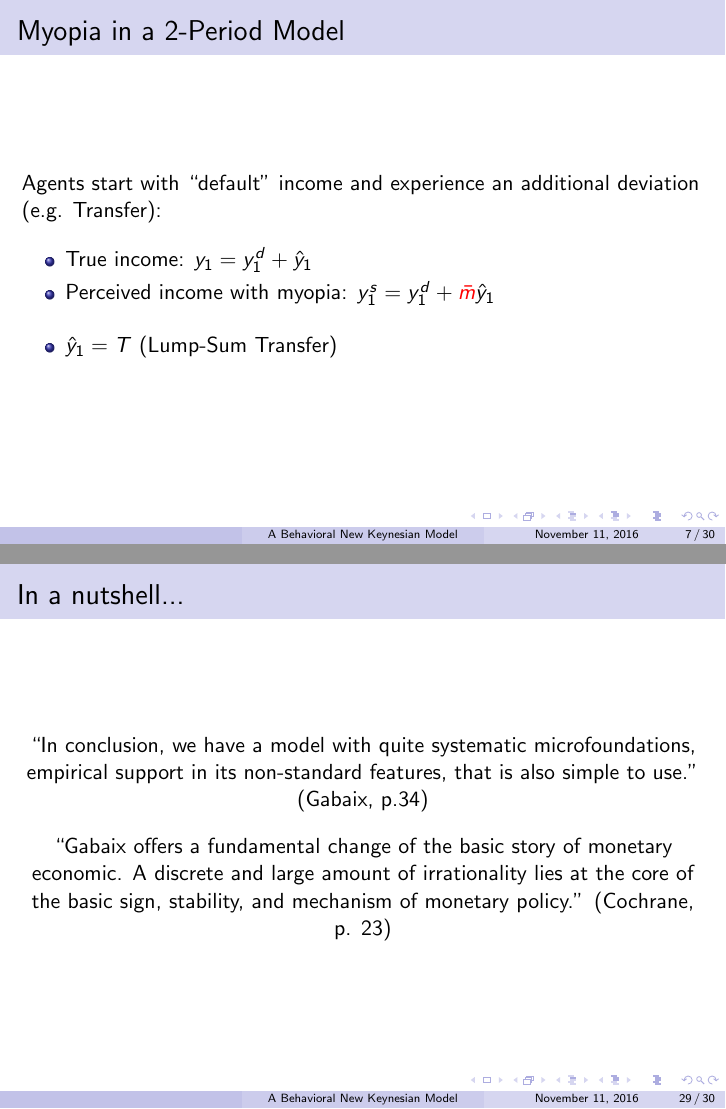
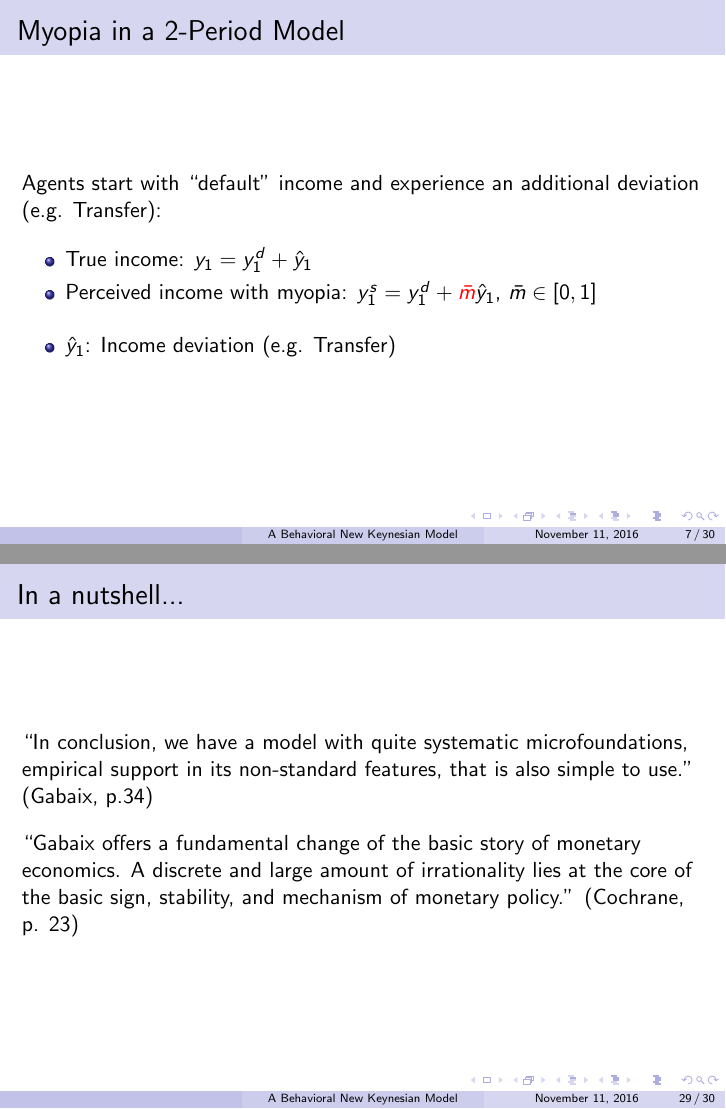
Before and after one commit to pmolligo/Current-Research-in-Macro, LaTeX slides (gabaixSlidesGit.tex): pages 7 and 29 of 30, joined at a grey line. Compiled offline with pdfLaTeX.

Commit message:
Small fixes

```diff
--- a/gabaixSlidesGit.tex
+++ b/gabaixSlidesGit.tex
@@ -194,9 +195,9 @@
 	\begin{itemize}
 		\item True income: $y_{1}=y_{1}^{d}+\hat y_{1}$
 		\item Perceived income with myopia:
-	 $y_{1}^{s}=y_{1}^{d}+\textcolor{red}{\bar m}\hat y_{1}$
+	 $y_{1}^{s}=y_{1}^{d}+\textcolor{red}{\bar m}\hat y_{1}$, $\bar m \in [0, 1]$
 		\vspace{10pt}
-		\item $\hat y_{1}=T$ (Lump-Sum Transfer)
+		\item $\hat y_{1}$: Income deviation (e.g. Transfer)
 	\end{itemize}
 \end{frame}
 
@@ -514,11 +515,9 @@
 
 \begin{frame}
 	\frametitle{In a nutshell...}
-	\begin{center}
-		``In conclusion, we have a model with quite systematic microfoundations, empirical support in its non-standard features, that is also simple to use.'' (Gabaix, p.34)\\
-		\vspace{10pt}
-		``Gabaix offers a fundamental change of the basic story of monetary economic. A discrete and large amount of irrationality lies at the core of the basic sign, stability, and mechanism of monetary policy.'' (Cochrane, p. 23)
-	\end{center}
+	``In conclusion, we have a model with quite systematic microfoundations, empirical support in its non-standard features, that is also simple to use.'' (Gabaix, p.34)\\
+	\vspace{10pt}
+	``Gabaix offers a fundamental change of the basic story of monetary economics. A discrete and large amount of irrationality lies at the core of the basic sign, stability, and mechanism of monetary policy.'' (Cochrane, p. 23)
 \end{frame}
 
 %--------------------------------------------------
```
Also changed, not shown: gabaixSlidesGit.tex (13 more changed lines).
